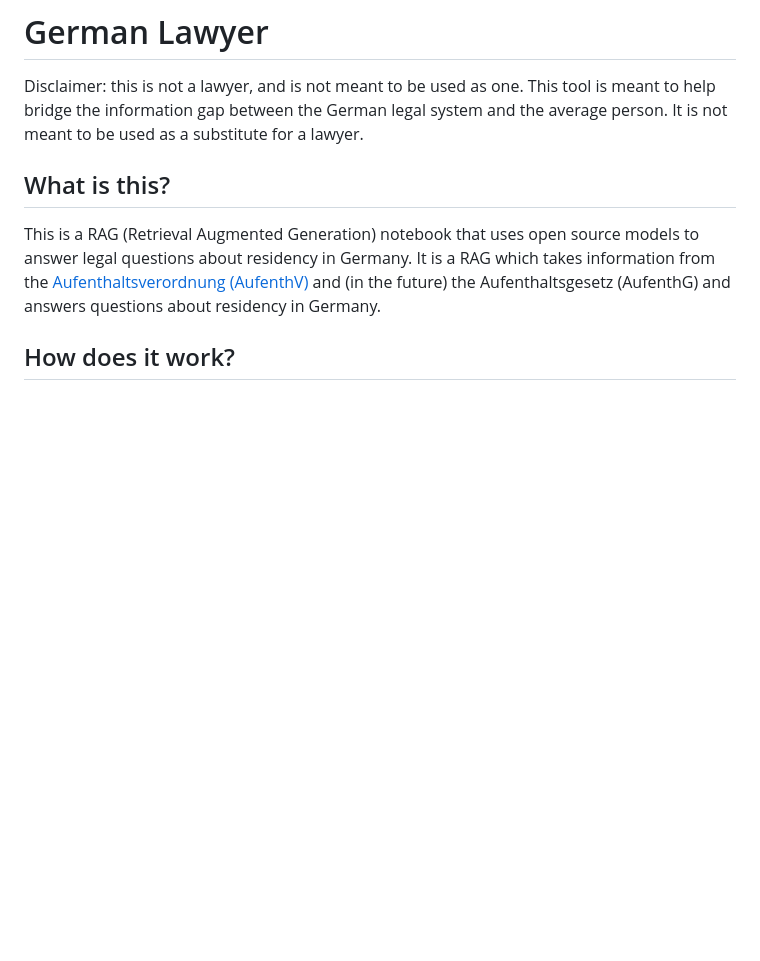
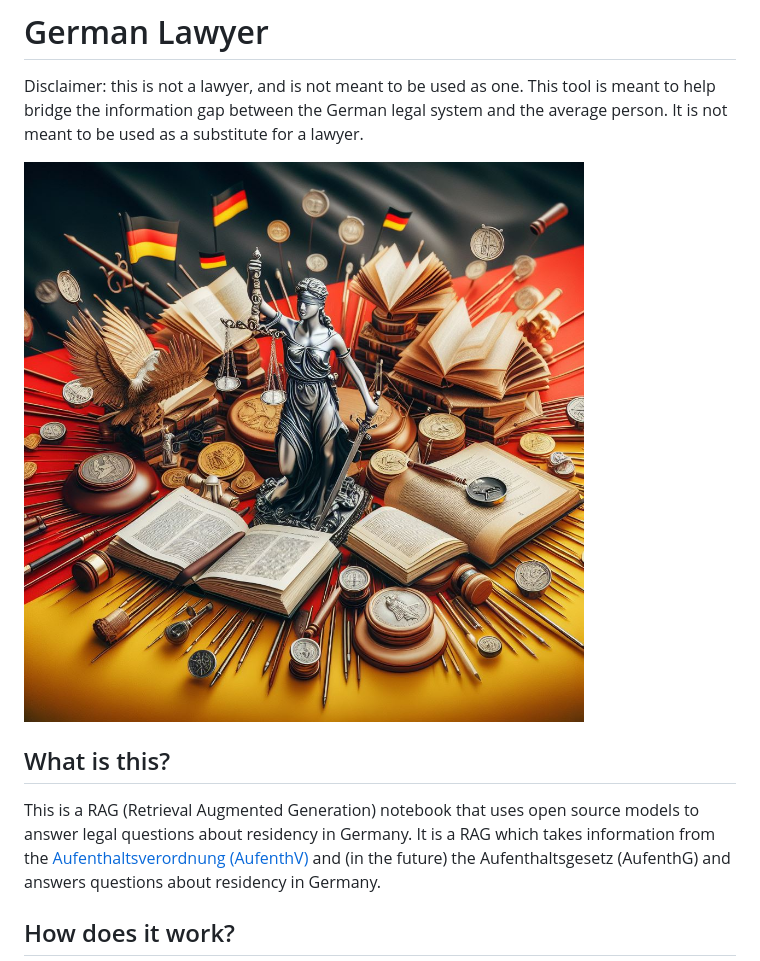
Before and after one commit to ingridstevens/lawyer, a Markdown page: README.md, the part around the change. GitHub-like rendering; pictures changed too: img/german-law.jpeg (added); blank space fills up the shorter version.

Commit message:
Add image for German Lawyer

```diff
--- a/README.md
+++ b/README.md
@@ -1,5 +1,7 @@
 # German Lawyer
 Disclaimer: this is not a lawyer, and is not meant to be used as one. This tool is meant to help bridge the information gap between the German legal system and the average person. It is not meant to be used as a substitute for a lawyer.
+
+![German Lawyer](/img/german-law.jpeg)
 
 ## What is this?
 This is a RAG (Retrieval Augmented Generation) notebook that uses open source models to answer legal questions about residency in Germany. It is a RAG which takes information from the [Aufenthaltsverordnung (AufenthV)](https://www.gesetze-im-internet.de/aufenthv/BJNR294510004.html) and (in the future) the Aufenthaltsgesetz (AufenthG) and answers questions about residency in Germany.
```
